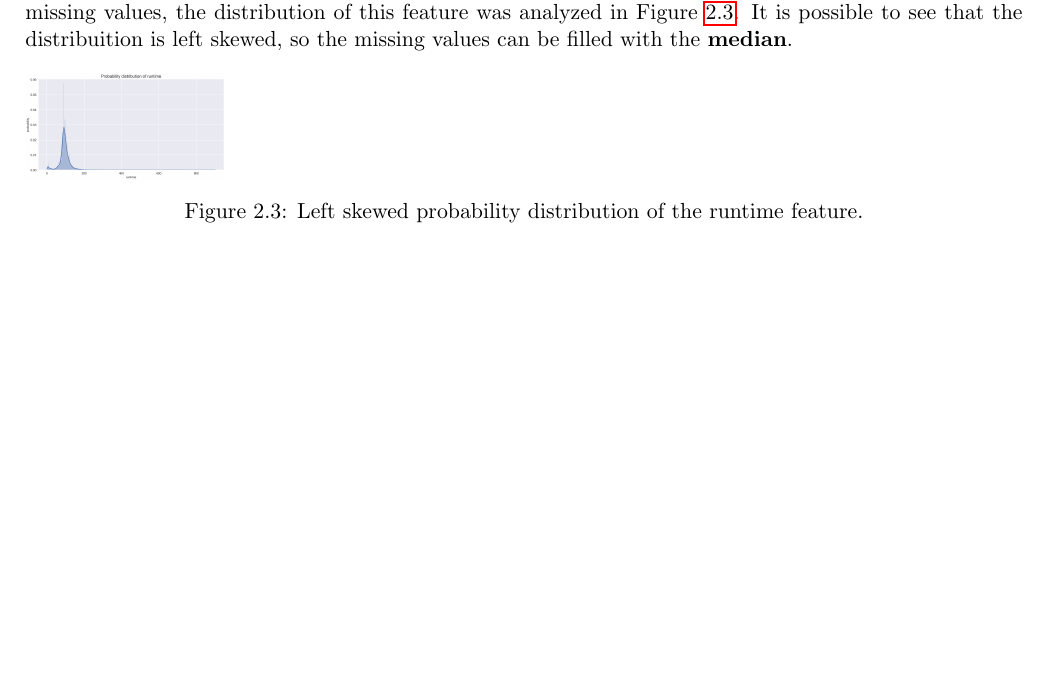
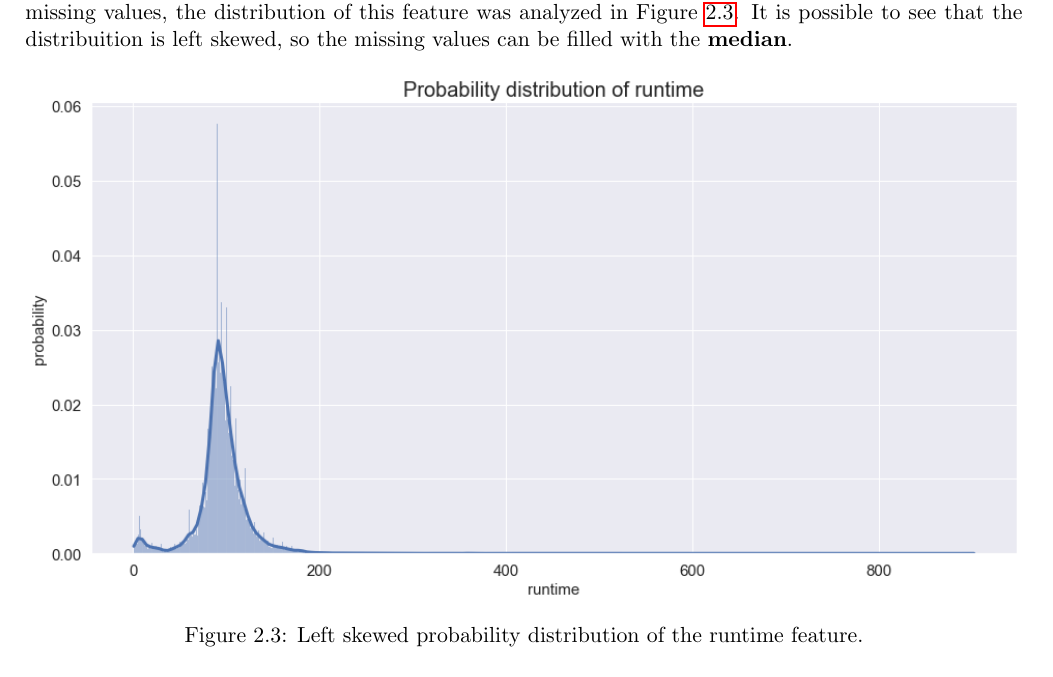
Before and after one commit to prushh/movie-lens-mlp, a LaTeX book (reports/main.tex, which reads reports/chapters/02_methodology.tex): part of page 10 of 15, cut so that both start at the same text, the shorter picture padded with empty space. Compiled offline with pdfLaTeX.

Commit message:
data transformation with new graph computed and fixed image

```diff
--- a/reports/chapters/02_methodology.tex
+++ b/reports/chapters/02_methodology.tex
@@ -147,7 +147,7 @@ Since there continue to be some missing values, the distribution of this feature
 It is possible to see that the distribuition is left skewed, so the missing values can be filled with the \textbf{median}.
 
 \begin{figure}[h]
-    \includegraphics[width=0.2\linewidth]{figures/runtime_distribution_missing.png}
+    \includegraphics[width=\linewidth]{figures/runtime_distribution_missing.png}
     \caption{Left skewed probability distribution of the runtime feature.}
     \label{fig:runtime_distribution_missing}
 \end{figure}
```
Also changed, not shown: reports/main.pdf, 1 other file.
